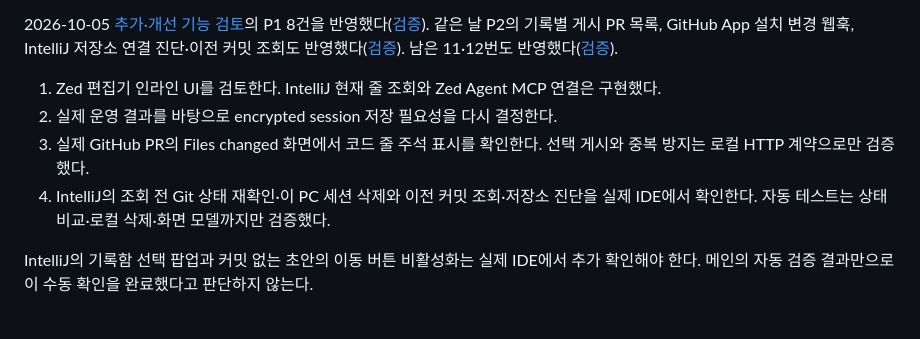
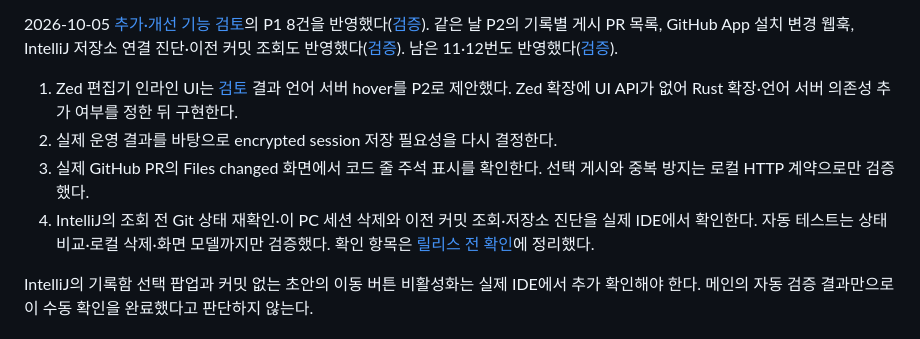
Before and after one commit to ljkhyeong/intent-trace, a Markdown page: HANDOFF.md, the part around the change. Drawn GitHub-style.

Commit message:
docs: Zed 인라인 UI 검토와 남은 작업 후보 갱신
- Zed 확장은 UI API가 없어 언어 서버 hover를 P2로 제안하고 코드 렌즈·웹 열기는 보류
- HANDOFF 다음 작업 후보에서 검토 문서와 IntelliJ 수동 확인 목록을 연결

Co-Authored-By: Claude Opus 5.5 <noreply@anthropic.com>

```diff
--- a/HANDOFF.md
+++ b/HANDOFF.md
@@ -222,10 +222,10 @@
 
 2026-10-05 [추가·개선 기능 검토](docs/reviews/2026-10-05-feature-review.md)의 P1 8건을 반영했다([검증](#2026-10-05-추가개선-기능-검토-반영)). 같은 날 P2의 기록별 게시 PR 목록, GitHub App 설치 변경 웹훅, IntelliJ 저장소 연결 진단·이전 커밋 조회도 반영했다([검증](#2026-10-05-기록별-게시-목록과-설치-웹훅-intellij-진단-추가)). 남은 11·12번도 반영했다([검증](#2026-10-05-남은-검토-항목-반영)).
 
-1. Zed 편집기 인라인 UI를 검토한다. IntelliJ 현재 줄 조회와 Zed Agent MCP 연결은 구현했다.
+1. Zed 편집기 인라인 UI는 [검토](docs/reviews/2026-10-05-zed-inline-ui-review.md) 결과 언어 서버 hover를 P2로 제안했다. Zed 확장에 UI API가 없어 Rust 확장·언어 서버 의존성 추가 여부를 정한 뒤 구현한다.
 2. 실제 운영 결과를 바탕으로 encrypted session 저장 필요성을 다시 결정한다.
 3. 실제 GitHub PR의 Files changed 화면에서 코드 줄 주석 표시를 확인한다. 선택 게시와 중복 방지는 로컬 HTTP 계약으로만 검증했다.
-4. IntelliJ의 조회 전 Git 상태 재확인·이 PC 세션 삭제와 이전 커밋 조회·저장소 진단을 실제 IDE에서 확인한다. 자동 테스트는 상태 비교·로컬 삭제·화면 모델까지만 검증했다.
+4. IntelliJ의 조회 전 Git 상태 재확인·이 PC 세션 삭제와 이전 커밋 조회·저장소 진단을 실제 IDE에서 확인한다. 자동 테스트는 상태 비교·로컬 삭제·화면 모델까지만 검증했다. 확인 항목은 [릴리스 전 확인](docs/operations/release.md#1-릴리스-전-확인)에 정리했다.
 
 IntelliJ의 기록함 선택 팝업과 커밋 없는 초안의 이동 버튼 비활성화는 실제 IDE에서 추가 확인해야 한다. 메인의 자동 검증 결과만으로 이 수동 확인을 완료했다고 판단하지 않는다.
 
```
Also changed, not shown: docs/reviews/2026-10-05-zed-inline-ui-review.md (added, +66 -0 lines).
